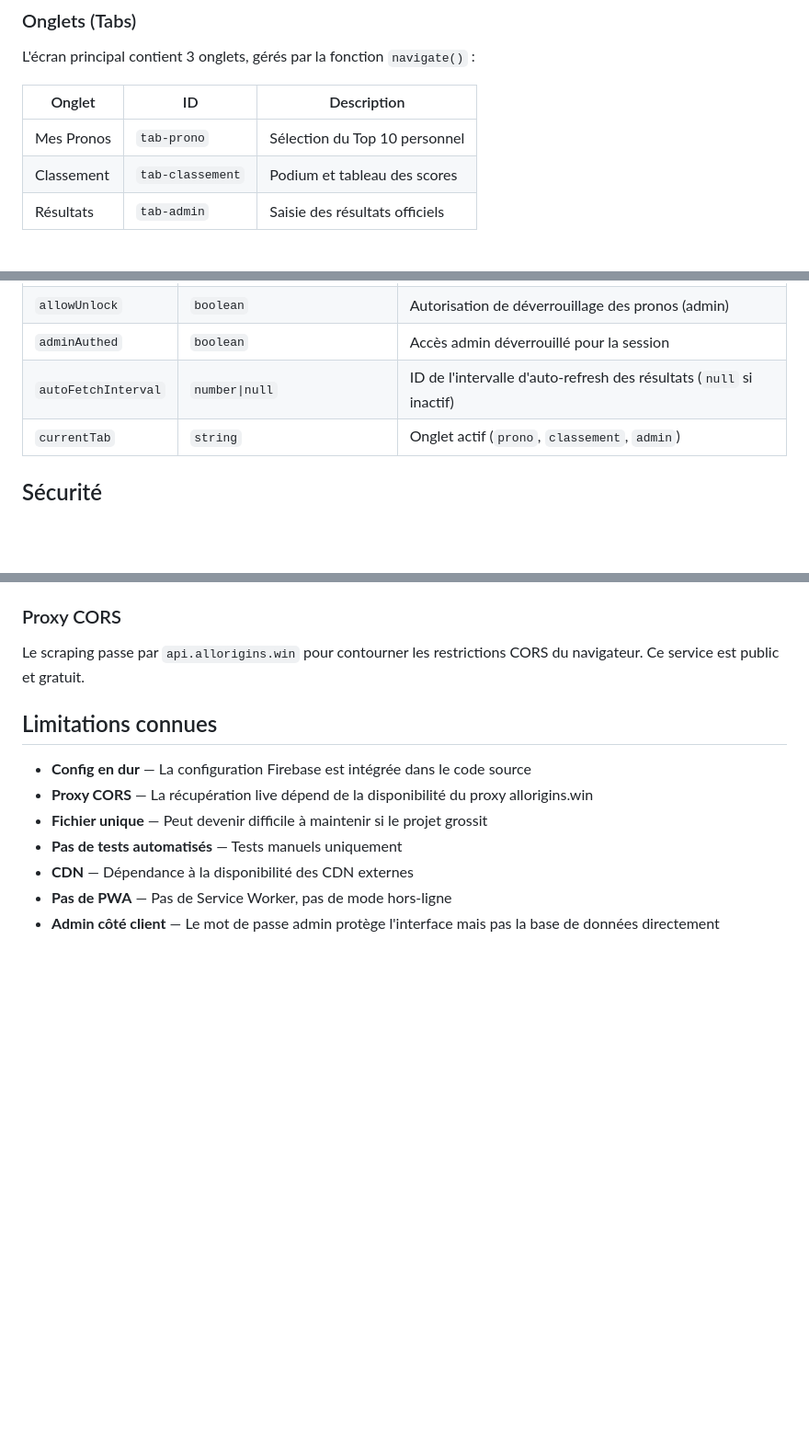
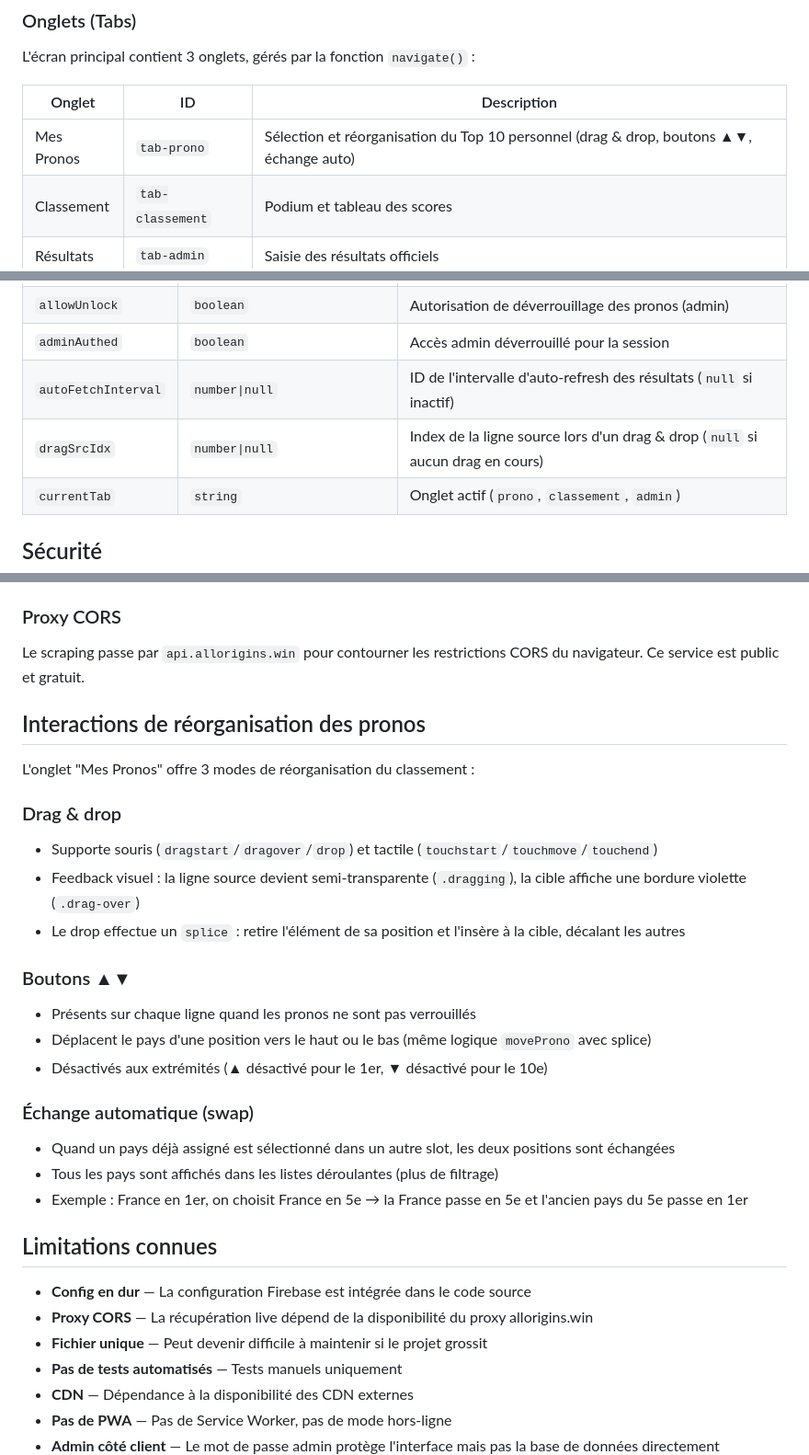
Before and after one commit to bianchisteph/eurovision, a Markdown page: docs/ARCHITECTURE.md, 3 parts joined by grey strips. Shown at 92% size. GitHub-like rendering; blank space fills up the shorter version.

```diff
--- a/docs/ARCHITECTURE.md
+++ b/docs/ARCHITECTURE.md
@@ -58,7 +58,7 @@ L'écran principal contient 3 onglets, gérés par la fonction `navigate()` :
 
 | Onglet | ID | Description |
 |---|---|---|
-| Mes Pronos | `tab-prono` | Sélection du Top 10 personnel |
+| Mes Pronos | `tab-prono` | Sélection et réorganisation du Top 10 personnel (drag & drop, boutons ▲▼, échange auto) |
 | Classement | `tab-classement` | Podium et tableau des scores |
 | Résultats | `tab-admin` | Saisie des résultats officiels |
 
@@ -202,6 +202,7 @@ L'état de l'application est géré par des variables globales :
 | `allowUnlock` | `boolean` | Autorisation de déverrouillage des pronos (admin) |
 | `adminAuthed` | `boolean` | Accès admin déverrouillé pour la session |
 | `autoFetchInterval` | `number\|null` | ID de l'intervalle d'auto-refresh des résultats (`null` si inactif) |
+| `dragSrcIdx` | `number\|null` | Index de la ligne source lors d'un drag & drop (`null` si aucun drag en cours) |
 | `currentTab` | `string` | Onglet actif (`prono`, `classement`, `admin`) |
 
 ## Sécurité
@@ -282,6 +283,28 @@ fetchLiveResults()
 
 Le scraping passe par `api.allorigins.win` pour contourner les restrictions CORS du navigateur. Ce service est public et gratuit.
 
+## Interactions de réorganisation des pronos
+
+L'onglet "Mes Pronos" offre 3 modes de réorganisation du classement :
+
+### Drag & drop
+
+- Supporte souris (`dragstart`/`dragover`/`drop`) et tactile (`touchstart`/`touchmove`/`touchend`)
+- Feedback visuel : la ligne source devient semi-transparente (`.dragging`), la cible affiche une bordure violette (`.drag-over`)
+- Le drop effectue un `splice` : retire l'élément de sa position et l'insère à la cible, décalant les autres
+
+### Boutons ▲▼
+
+- Présents sur chaque ligne quand les pronos ne sont pas verrouillés
+- Déplacent le pays d'une position vers le haut ou le bas (même logique `moveProno` avec splice)
+- Désactivés aux extrémités (▲ désactivé pour le 1er, ▼ désactivé pour le 10e)
+
+### Échange automatique (swap)
+
+- Quand un pays déjà assigné est sélectionné dans un autre slot, les deux positions sont échangées
+- Tous les pays sont affichés dans les listes déroulantes (plus de filtrage)
+- Exemple : France en 1er, on choisit France en 5e → la France passe en 5e et l'ancien pays du 5e passe en 1er
+
 ## Limitations connues
 
 - **Config en dur** — La configuration Firebase est intégrée dans le code source
```
Also changed, not shown: CHANGELOG.md (+21 -0 lines), README.md (+5 -3 lines).
